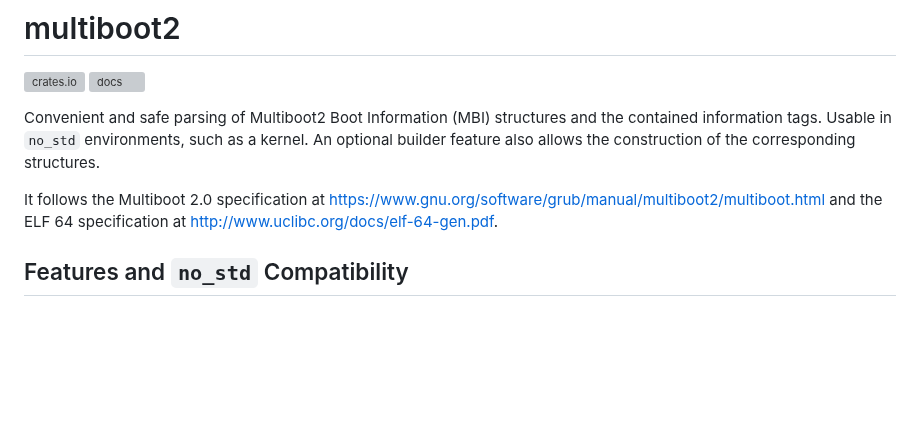
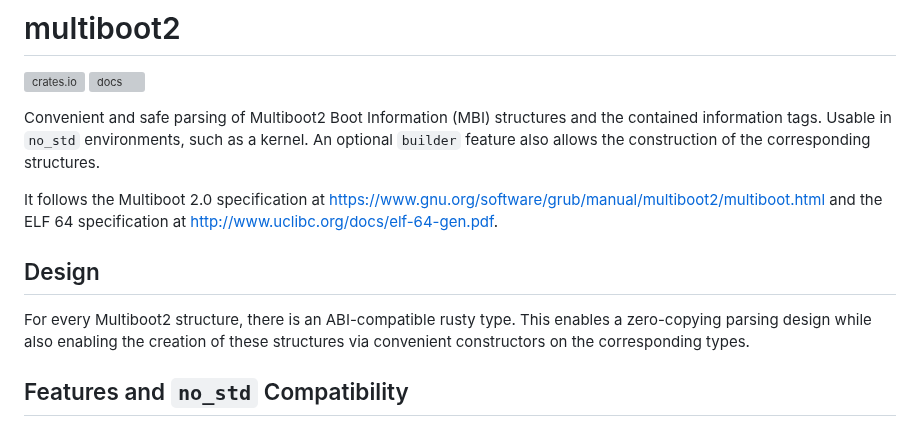
Before and after one commit to rust-osdev/multiboot2, a Markdown page: multiboot2/README.md, the part around the change. Drawn GitHub-style; blank space fills up the shorter version; grey boxes are pictures that could not be loaded.

```diff
--- a/multiboot2/README.md
+++ b/multiboot2/README.md
@@ -5,12 +5,18 @@
 
 Convenient and safe parsing of Multiboot2 Boot Information (MBI)
 structures and the contained information tags. Usable in `no_std` environments,
-such as a kernel. An optional builder feature also allows the construction of
+such as a kernel. An optional `builder` feature also allows the construction of
 the corresponding structures.
 
 It follows the Multiboot 2.0 specification
 at https://www.gnu.org/software/grub/manual/multiboot2/multiboot.html and the
 ELF 64 specification at http://www.uclibc.org/docs/elf-64-gen.pdf.
+
+## Design
+
+For every Multiboot2 structure, there is an ABI-compatible rusty type. This
+enables a zero-copying parsing design while also enabling the creation of these
+structures via convenient constructors on the corresponding types.
 
 ## Features and `no_std` Compatibility
 
```
Also changed, not shown: multiboot2-common/README.md (+17 -0 lines), multiboot2-header/README.md (+12 -3 lines), multiboot2-common/architecture.drawio.png (added), multiboot2-common/overview-multiboot2-structures.drawio.png (added), 8 other files.
